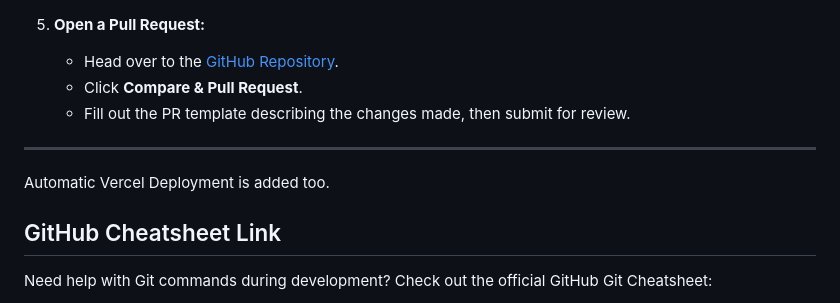
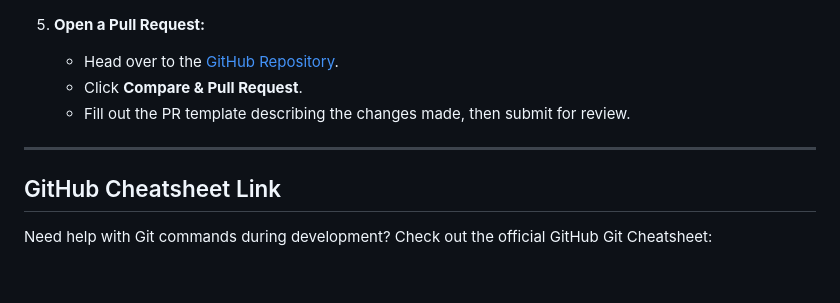
Before and after one commit to TonyOsadolor/christmas, a Markdown page: README.md, the part around the change. GitHub-like rendering; blank space fills up the shorter version.

Commit message:
Finalized for Production and Vercel Deployment

```diff
--- a/README.md
+++ b/README.md
@@ -194,8 +194,6 @@ We welcome contributions to improve the streamer! Please follow these guidelines
 
 ---
 
-Automatic Vercel Deployment is added too.
-
 ## GitHub Cheatsheet Link
 
 Need help with Git commands during development? Check out the official GitHub Git Cheatsheet:
```
